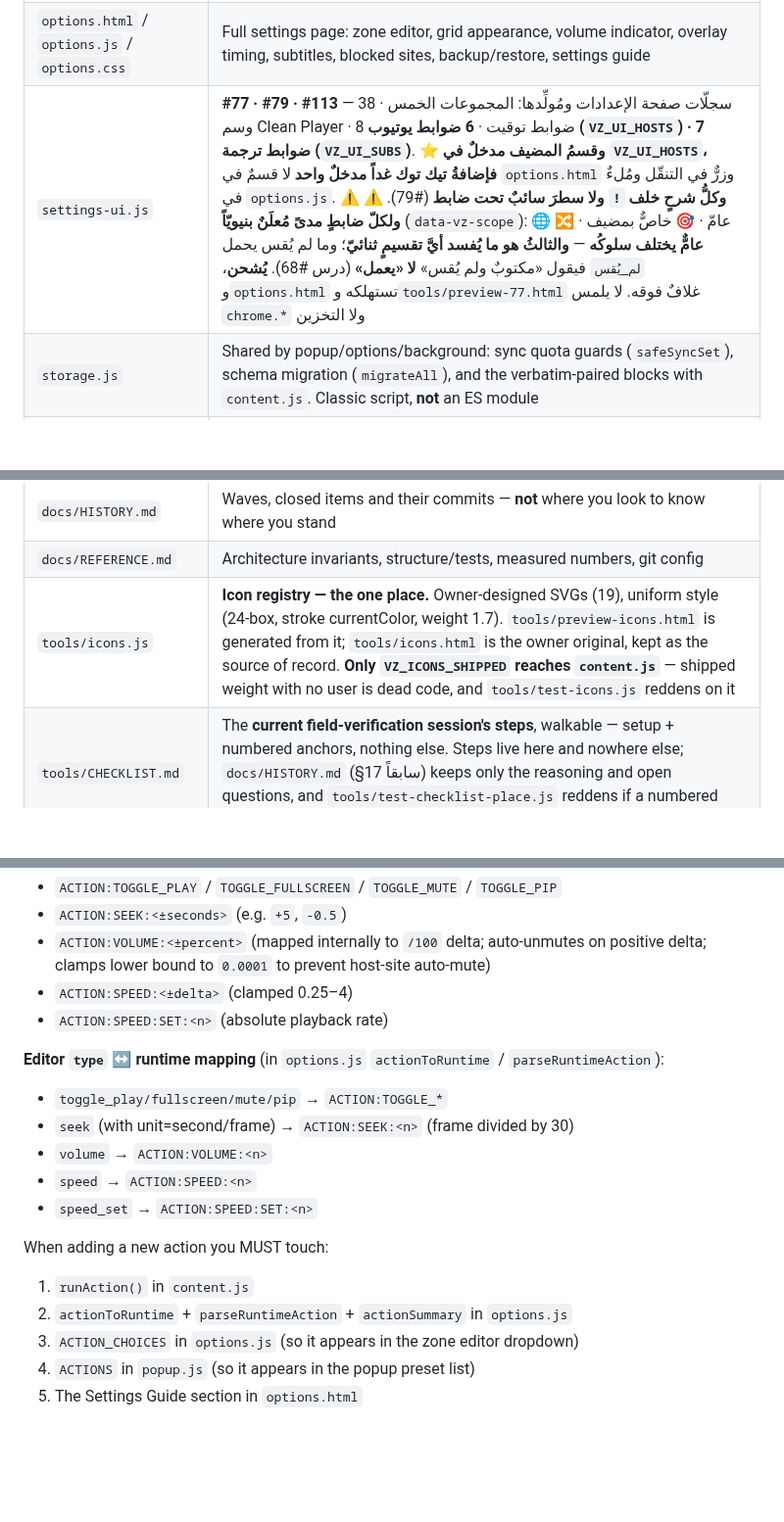
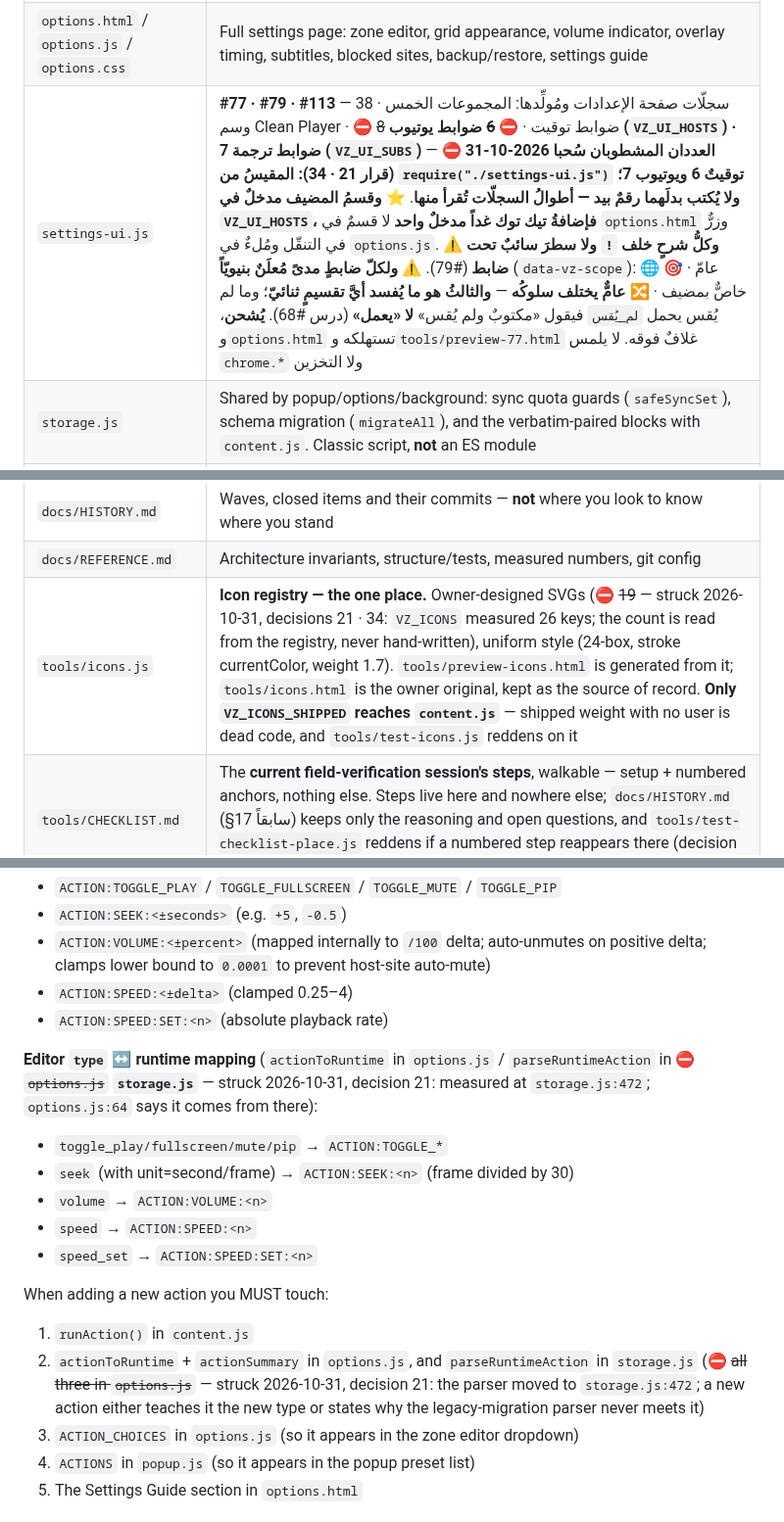
Before and after one commit to nssr12/VIDEO-ZONES, a Markdown page: CLAUDE.md, 3 parts joined by grey strips. Shown at 98% size. Drawn GitHub-style; blank space fills up the shorter version.

```diff
--- a/CLAUDE.md
+++ b/CLAUDE.md
@@ -35,7 +35,7 @@ There is no test suite. Verify UI changes manually in the browser.
 | `content.js` | Single content script injected at `document_start` in all frames. Contains: zone detection, action runner, overlay, subtitle styling, YouTube caption automation, site-profile resolver |
 | `popup.html` / `popup.js` | Toolbar popup: master switch, global enable, per-site rules, blocked-site toggle, page status, manual injection, overlay duration slider, Sound Booster slider, subtitles toggle. ⛔ ~~**YouTube control-bar mode (#107 — the ONLY place it lives; no mirror on the options page)**~~ — **moved to the options page's YouTube section 2026-08-06 (owner decision, reversing his #107 call); struck, not deleted (decision 21). It was MOVED, not copied — the "a mirror drifts" reason still holds, only which side is the mirror changed. A move of place, not a data migration: `overlay.progressBarMode` is untouched.** |
 | `options.html` / `options.js` / `options.css` | Full settings page: zone editor, grid appearance, volume indicator, overlay timing, subtitles, blocked sites, backup/restore, settings guide |
-| `settings-ui.js` | **#77 · #79 · #113** — سجلّات صفحة الإعدادات ومُولِّدها: المجموعات الخمس · 38 وسم Clean Player · 8 ضوابط توقيت · **6 ضوابط يوتيوب (`VZ_UI_HOSTS`) · 7 ضوابط ترجمة (`VZ_UI_SUBS`)**. ⭐ **وقسمُ المضيف مدخلٌ في `VZ_UI_HOSTS`، فإضافةُ تيك توك غداً مدخلٌ واحد** لا قسمٌ في `options.html` وزرٌّ في التنقّل ومُلءٌ في `options.js`. ⚠️ **وكلُّ شرحٍ خلف `!` ولا سطرَ سائبٌ تحت ضابط** (#79). ⚠️ **ولكلّ ضابطٍ مدىً مُعلَنٌ بنيويّاً** (`data-vz-scope`): 🌐 عامّ · 🎯 خاصٌّ بمضيف · 🔀 **عامٌّ يختلف سلوكُه** — **والثالثُ هو ما يُفسد أيَّ تقسيمٍ ثنائيّ**؛ وما لم يُقس يحمل `لم_يُقس` فيقول «مكتوبٌ ولم يُقس» **لا «يعمل»** (درس #68). **يُشحن**، و`options.html` تستهلكه و`tools/preview-77.html` غلافٌ فوقه. لا يلمس `chrome.*` ولا التخزين |
+| `settings-ui.js` | **#77 · #79 · #113** — سجلّات صفحة الإعدادات ومُولِّدها: المجموعات الخمس · 38 وسم Clean Player · ⛔ ~~8~~ ضوابط توقيت · **⛔ ~~6~~ ضوابط يوتيوب (`VZ_UI_HOSTS`) · 7 ضوابط ترجمة (`VZ_UI_SUBS`)** — ⛔ **العددان المشطوبان سُحبا 2026-10-31 (قرار 21 · 34): المقيسُ من `require("./settings-ui.js")` توقيتٌ 6 ويوتيوب 7؛ ولا يُكتب بدلَهما رقمٌ بيد — أطوالُ السجلّات تُقرأ منها**. ⭐ **وقسمُ المضيف مدخلٌ في `VZ_UI_HOSTS`، فإضافةُ تيك توك غداً مدخلٌ واحد** لا قسمٌ في `options.html` وزرٌّ في التنقّل ومُلءٌ في `options.js`. ⚠️ **وكلُّ شرحٍ خلف `!` ولا سطرَ سائبٌ تحت ضابط** (#79). ⚠️ **ولكلّ ضابطٍ مدىً مُعلَنٌ بنيويّاً** (`data-vz-scope`): 🌐 عامّ · 🎯 خاصٌّ بمضيف · 🔀 **عامٌّ يختلف سلوكُه** — **والثالثُ هو ما يُفسد أيَّ تقسيمٍ ثنائيّ**؛ وما لم يُقس يحمل `لم_يُقس` فيقول «مكتوبٌ ولم يُقس» **لا «يعمل»** (درس #68). **يُشحن**، و`options.html` تستهلكه و`tools/preview-77.html` غلافٌ فوقه. لا يلمس `chrome.*` ولا التخزين |
 | `storage.js` | Shared by popup/options/background: sync quota guards (`safeSyncSet`), schema migration (`migrateAll`), and the verbatim-paired blocks with `content.js`. Classic script, **not** an ES module |
 | `background.js` | Service worker. **Migration only** — one `chrome.runtime.onInstalled` listener, nothing else (owner decision) |
 | `yt_quality_main.js` | Runs in the page MAIN world to drive the YouTube player quality API, which the isolated world cannot reach |
@@ -47,7 +47,7 @@ There is no test suite. Verify UI changes manually in the browser.
 | `docs/PLATFORMS.md` | The ten manual regression platforms (was §8–§16) |
 | `docs/HISTORY.md` | Waves, closed items and their commits — **not** where you look to know where you stand |
 | `docs/REFERENCE.md` | Architecture invariants, structure/tests, measured numbers, git config |
-| `tools/icons.js` | **Icon registry — the one place.** Owner-designed SVGs (19), uniform style (24-box, stroke currentColor, weight 1.7). `tools/preview-icons.html` is generated from it; `tools/icons.html` is the owner original, kept as the source of record. **Only `VZ_ICONS_SHIPPED` reaches `content.js`** — shipped weight with no user is dead code, and `tools/test-icons.js` reddens on it |
+| `tools/icons.js` | **Icon registry — the one place.** Owner-designed SVGs (⛔ ~~19~~ — struck 2026-10-31, decisions 21 · 34: `VZ_ICONS` measured 26 keys; the count is read from the registry, never hand-written), uniform style (24-box, stroke currentColor, weight 1.7). `tools/preview-icons.html` is generated from it; `tools/icons.html` is the owner original, kept as the source of record. **Only `VZ_ICONS_SHIPPED` reaches `content.js`** — shipped weight with no user is dead code, and `tools/test-icons.js` reddens on it |
 | `tools/CHECKLIST.md` | The **current field-verification session's steps**, walkable — setup + numbered anchors, nothing else. Steps live here and nowhere else; `docs/HISTORY.md` (§17 سابقاً) keeps only the reasoning and open questions, and `tools/test-checklist-place.js` reddens if a numbered step reappears there (decision 41) |
 | `AUDIT.md` | Audit report — every numbered item and its status |
 
@@ -250,7 +250,7 @@ Runtime action strings, all consumed by `runAction()` in `content.js`:
 - `ACTION:SPEED:<±delta>` (clamped 0.25–4)
 - `ACTION:SPEED:SET:<n>` (absolute playback rate)
 
-**Editor `type` ↔ runtime mapping** (in `options.js` `actionToRuntime` / `parseRuntimeAction`):
+**Editor `type` ↔ runtime mapping** (`actionToRuntime` in `options.js` / `parseRuntimeAction` in ⛔ ~~`options.js`~~ **`storage.js`** — struck 2026-10-31, decision 21: measured at `storage.js:472`; `options.js:64` says it comes from there):
 - `toggle_play/fullscreen/mute/pip` → `ACTION:TOGGLE_*`
 - `seek` (with unit=second/frame) → `ACTION:SEEK:<n>` (frame divided by 30)
 - `volume` → `ACTION:VOLUME:<n>`
@@ -259,7 +259,7 @@ Runtime action strings, all consumed by `runAction()` in `content.js`:
 
 When adding a new action you MUST touch:
 1. `runAction()` in `content.js`
-2. `actionToRuntime` + `parseRuntimeAction` + `actionSummary` in `options.js`
+2. `actionToRuntime` + `actionSummary` in `options.js`, and `parseRuntimeAction` in `storage.js` (⛔ ~~all three in `options.js`~~ — struck 2026-10-31, decision 21: the parser moved to `storage.js:472`; a new action either teaches it the new type or states why the legacy-migration parser never meets it)
 3. `ACTION_CHOICES` in `options.js` (so it appears in the zone editor dropdown)
 4. `ACTIONS` in `popup.js` (so it appears in the popup preset list)
 5. The Settings Guide section in `options.html`
```
Also changed, not shown: docs/REFERENCE.md (+9 -0 lines).
